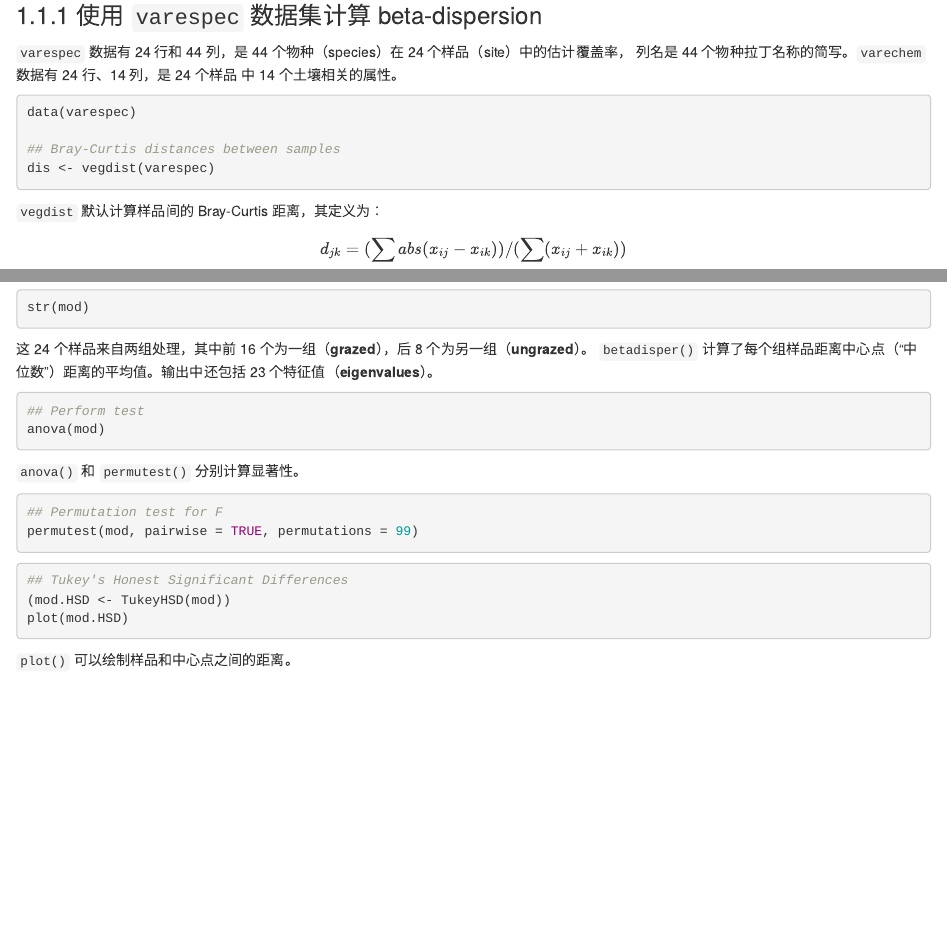
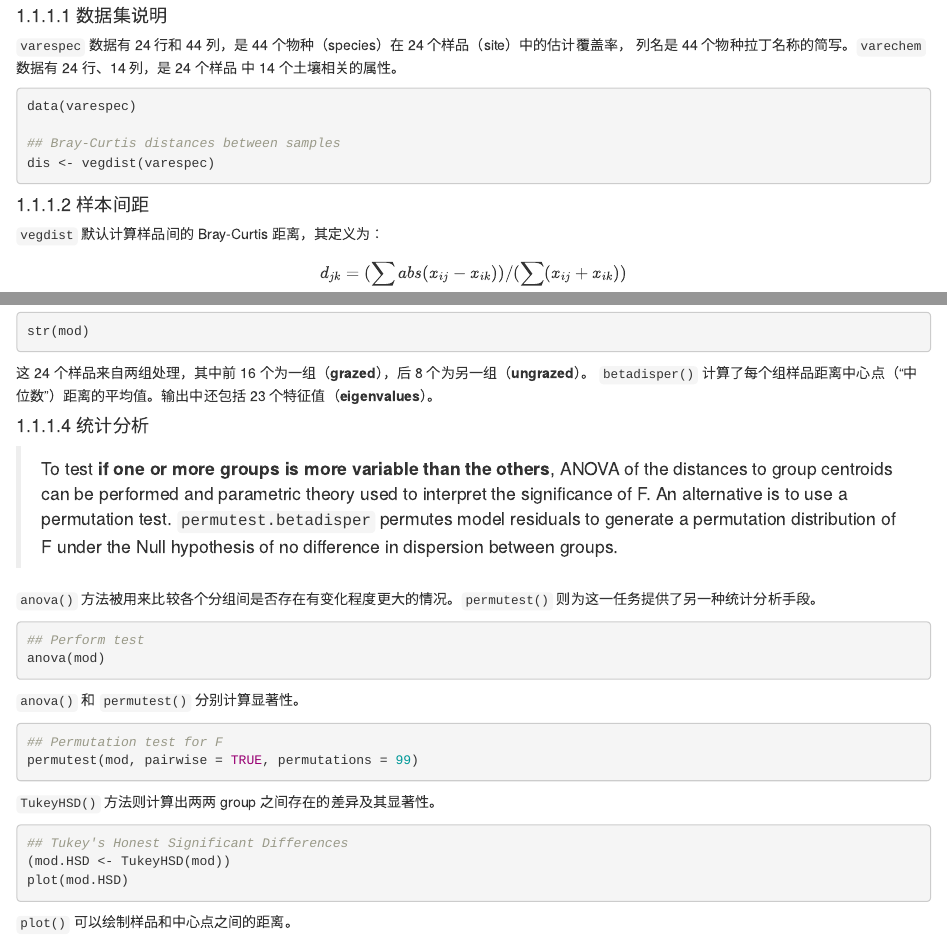
Before and after one commit to gaospecial/learning-note, an R Markdown document (01.vegan.Rmd): the page in a window 1100 px wide, from 410 px down before the commit and from 450 px down after it, and a second part further down, joined at a grey line. Rendered offline with R 4.5, knitr and Pandoc, with nearby package versions; the code chunks are not run, so their results and figures are left out; drawn as R Markdown's standard HTML page in place of the format the file asks for.

Commit message:
update vegan tutorial

````diff
--- a/01.vegan.Rmd
+++ b/01.vegan.Rmd
@@ -20,6 +20,8 @@ example("betadisper")
 
 ### 使用 `varespec` 数据集计算 beta-dispersion
 
+#### 数据集说明
+
 `varespec` 数据有 24 行和 44 列，是 44 个物种（species）在 24 个样品（site）中的估计覆盖率，
 列名是 44 个物种拉丁名称的简写。`varechem` 数据有 24 行、14 列，是 24 个样品
 中 14 个土壤相关的属性。
@@ -31,3 +33,4 @@ data(varespec)
 dis <- vegdist(varespec)
 ```
 
+#### 样本间距
@@ -70,6 +76,12 @@ str(mod)
 `betadisper()` 计算了每个组样品距离中心点（“中位数”）距离的平均值。输出中还包括
 23 个特征值（**eigenvalues**）。
 
+#### 统计分析
+
+> To test **if one or more groups is more variable than the others**, ANOVA of the distances to group centroids can be performed and parametric theory used to interpret the significance of F. An alternative is to use a permutation test. `permutest.betadisper` permutes model residuals to generate a permutation distribution of F under the Null hypothesis of no difference in dispersion between groups.
+
+`anova()` 方法被用来比较各个分组间是否存在有变化程度更大的情况。`permutest()` 则为这一任务提供了另一种统计分析手段。
+
 ```{r}
 ## Perform test
 anova(mod)
@@ -82,6 +94,8 @@ anova(mod)
 permutest(mod, pairwise = TRUE, permutations = 99)
 ```
 
+
+`TukeyHSD()` 方法则计算出两两 group 之间存在的差异及其显著性。
 
 ```{r}
 ## Tukey's Honest Significant Differences
````
Also changed, not shown: 01.vegan.Rmd (5 more changed lines).
